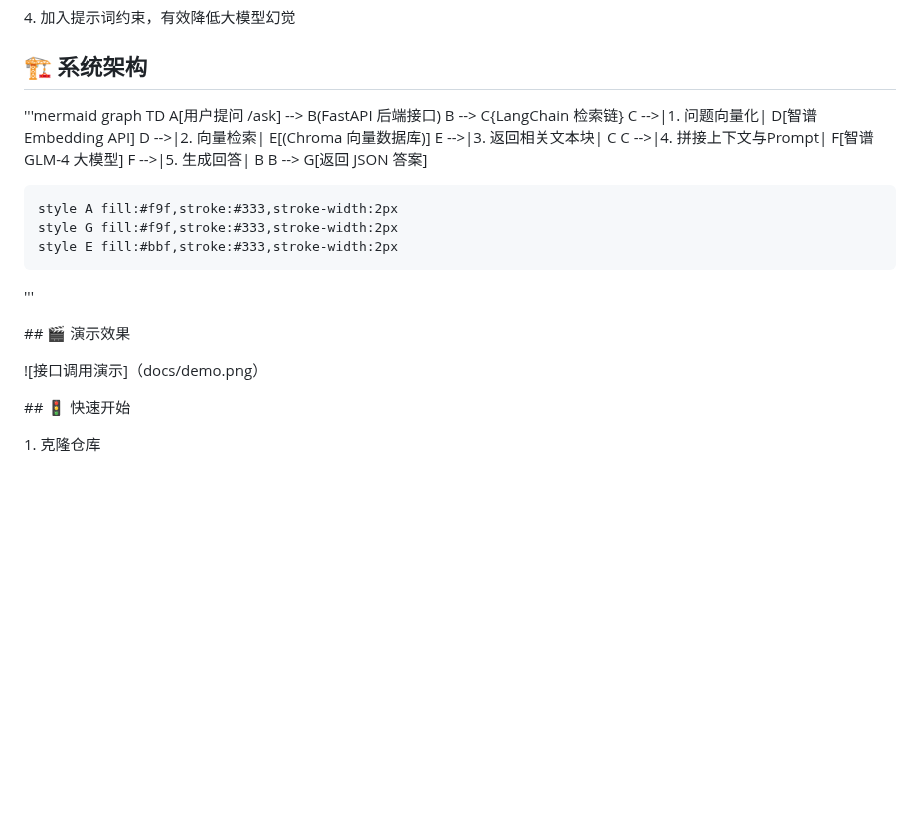
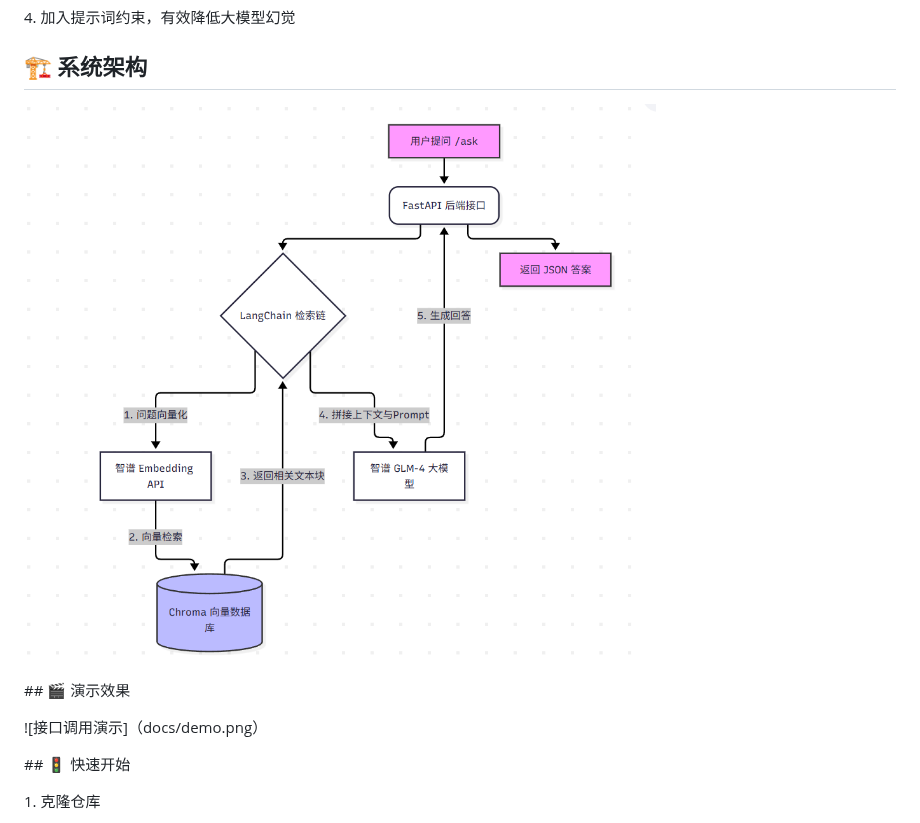
Before and after one commit to 1Zleda/rag_learning, a Markdown page: README.md, the part around the change. GitHub-like rendering; pictures changed too: docs/arch.png (added); blank space fills up the shorter version.

Commit message:
fix:使用图片展示系统架构

```diff
--- a/README.md
+++ b/README.md
@@ -35,27 +35,11 @@
 
 
 ## 🏗️ 系统架构
-
- '''mermaid
-graph TD
-    A[用户提问 /ask] --> B(FastAPI 后端接口)
-    B --> C{LangChain 检索链}
-    C -->|1. 问题向量化| D[智谱 Embedding API]
-    D -->|2. 向量检索| E[(Chroma 向量数据库)]
-    E -->|3. 返回相关文本块| C
-    C -->|4. 拼接上下文与Prompt| F[智谱 GLM-4 大模型]
-    F -->|5. 生成回答| B
-    B --> G[返回 JSON 答案]
-
-    style A fill:#f9f,stroke:#333,stroke-width:2px
-    style G fill:#f9f,stroke:#333,stroke-width:2px
-    style E fill:#bbf,stroke:#333,stroke-width:2px
-'''
-
+![系统架构图](docs/arch.png)
 
 \## 🎬 演示效果
 
-!\[接口调用演示]（docs/demo.png）
+![接口调用演示]（docs/demo.png）
 
 
 
```
